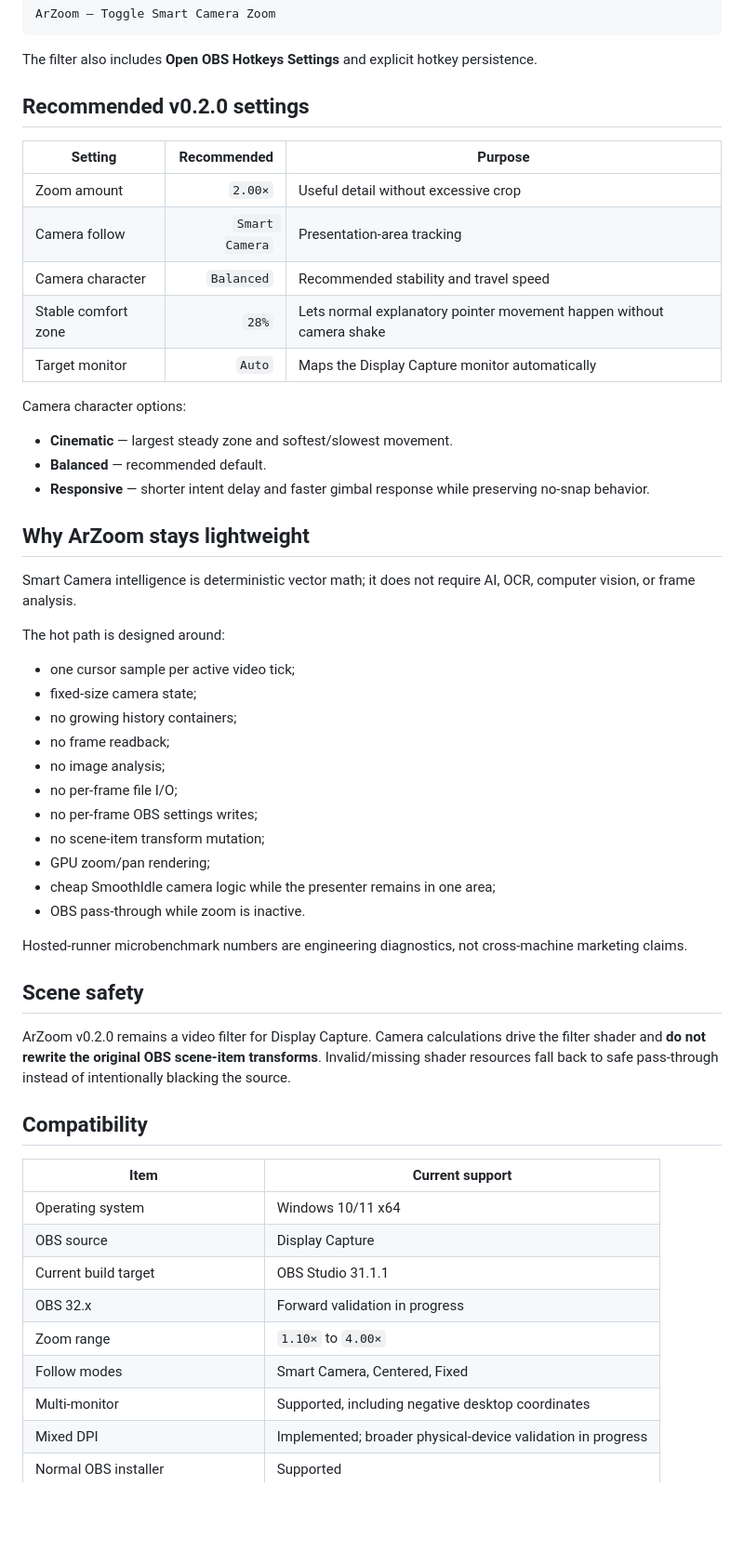
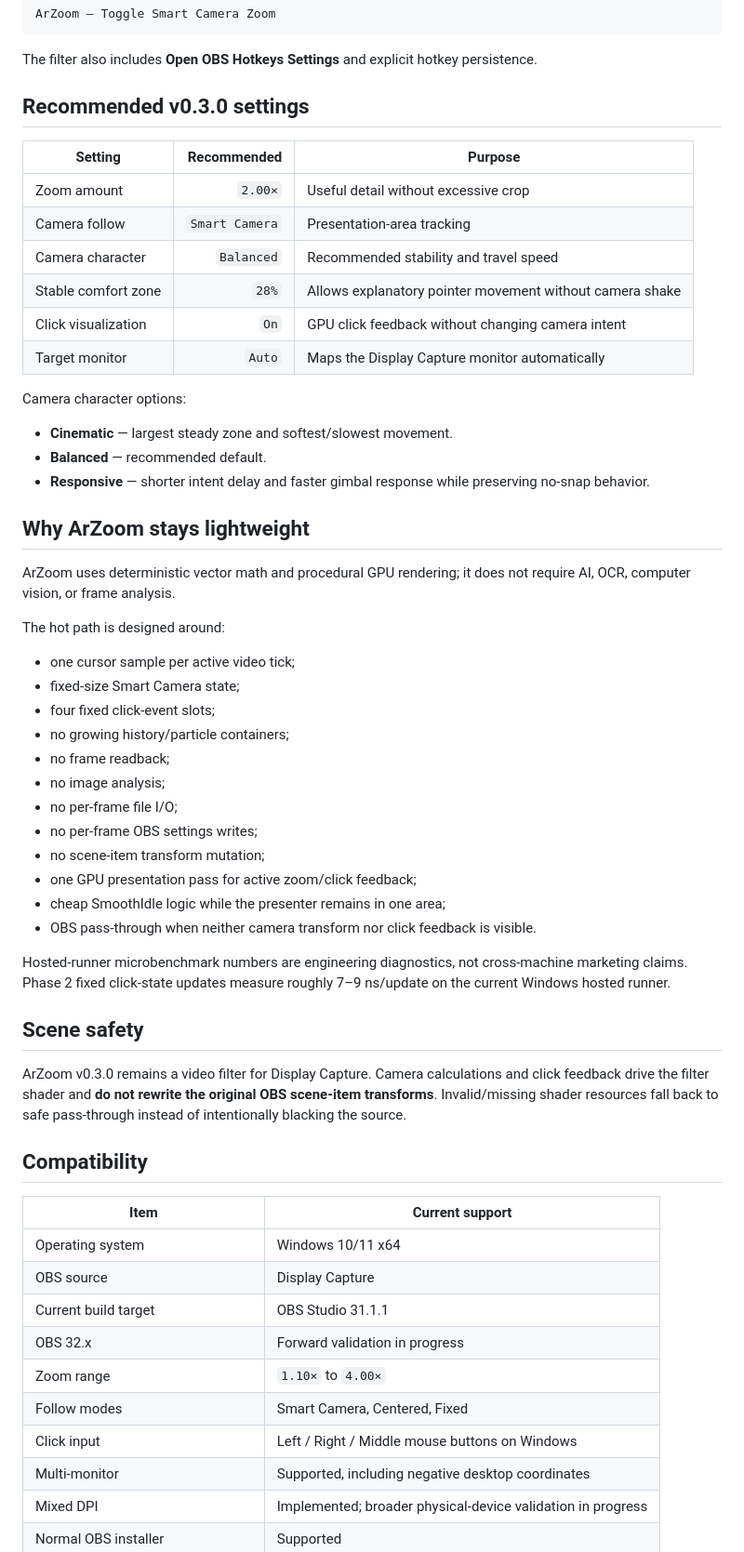
Before and after one commit to masarray/arzoom-follow-obs, a Markdown page: README.md, the part around one of its changes. Shown at 93% size. GitHub-like rendering; blank space fills up the shorter version.

```diff
--- a/README.md
+++ b/README.md
@@ -104,14 +118,15 @@ ArZoom — Toggle Smart Camera Zoom
 
 The filter also includes **Open OBS Hotkeys Settings** and explicit hotkey persistence.
 
-## Recommended v0.2.0 settings
+## Recommended v0.3.0 settings
 
 | Setting | Recommended | Purpose |
 |---|---:|---|
 | Zoom amount | `2.00×` | Useful detail without excessive crop |
 | Camera follow | `Smart Camera` | Presentation-area tracking |
 | Camera character | `Balanced` | Recommended stability and travel speed |
-| Stable comfort zone | `28%` | Lets normal explanatory pointer movement happen without camera shake |
+| Stable comfort zone | `28%` | Allows explanatory pointer movement without camera shake |
+| Click visualization | `On` | GPU click feedback without changing camera intent |
 | Target monitor | `Auto` | Maps the Display Capture monitor automatically |
 
 Camera character options:
@@ -122,27 +137,28 @@ Camera character options:
 
 ## Why ArZoom stays lightweight
 
-Smart Camera intelligence is deterministic vector math; it does not require AI, OCR, computer vision, or frame analysis.
+ArZoom uses deterministic vector math and procedural GPU rendering; it does not require AI, OCR, computer vision, or frame analysis.
 
 The hot path is designed around:
 
 - one cursor sample per active video tick;
-- fixed-size camera state;
-- no growing history containers;
+- fixed-size Smart Camera state;
+- four fixed click-event slots;
+- no growing history/particle containers;
 - no frame readback;
 - no image analysis;
 - no per-frame file I/O;
 - no per-frame OBS settings writes;
 - no scene-item transform mutation;
-- GPU zoom/pan rendering;
-- cheap SmoothIdle camera logic while the presenter remains in one area;
-- OBS pass-through while zoom is inactive.
+- one GPU presentation pass for active zoom/click feedback;
+- cheap SmoothIdle logic while the presenter remains in one area;
+- OBS pass-through when neither camera transform nor click feedback is visible.
 
-Hosted-runner microbenchmark numbers are engineering diagnostics, not cross-machine marketing claims.
+Hosted-runner microbenchmark numbers are engineering diagnostics, not cross-machine marketing claims. Phase 2 fixed click-state updates measure roughly 7–9 ns/update on the current Windows hosted runner.
 
 ## Scene safety
 
-ArZoom v0.2.0 remains a video filter for Display Capture. Camera calculations drive the filter shader and **do not rewrite the original OBS scene-item transforms**. Invalid/missing shader resources fall back to safe pass-through instead of intentionally blacking the source.
+ArZoom v0.3.0 remains a video filter for Display Capture. Camera calculations and click feedback drive the filter shader and **do not rewrite the original OBS scene-item transforms**. Invalid/missing shader resources fall back to safe pass-through instead of intentionally blacking the source.
 
 ## Compatibility
 
@@ -154,6 +170,7 @@ ArZoom v0.2.0 remains a video filter for Display Capture. Camera calculations dr
 | OBS 32.x | Forward validation in progress |
 | Zoom range | `1.10×` to `4.00×` |
 | Follow modes | Smart Camera, Centered, Fixed |
+| Click input | Left / Right / Middle mouse buttons on Windows |
 | Multi-monitor | Supported, including negative desktop coordinates |
 | Mixed DPI | Implemented; broader physical-device validation in progress |
 | Normal OBS installer | Supported |
```
Also changed, not shown: other parts of README.md (+33 -17 lines).
